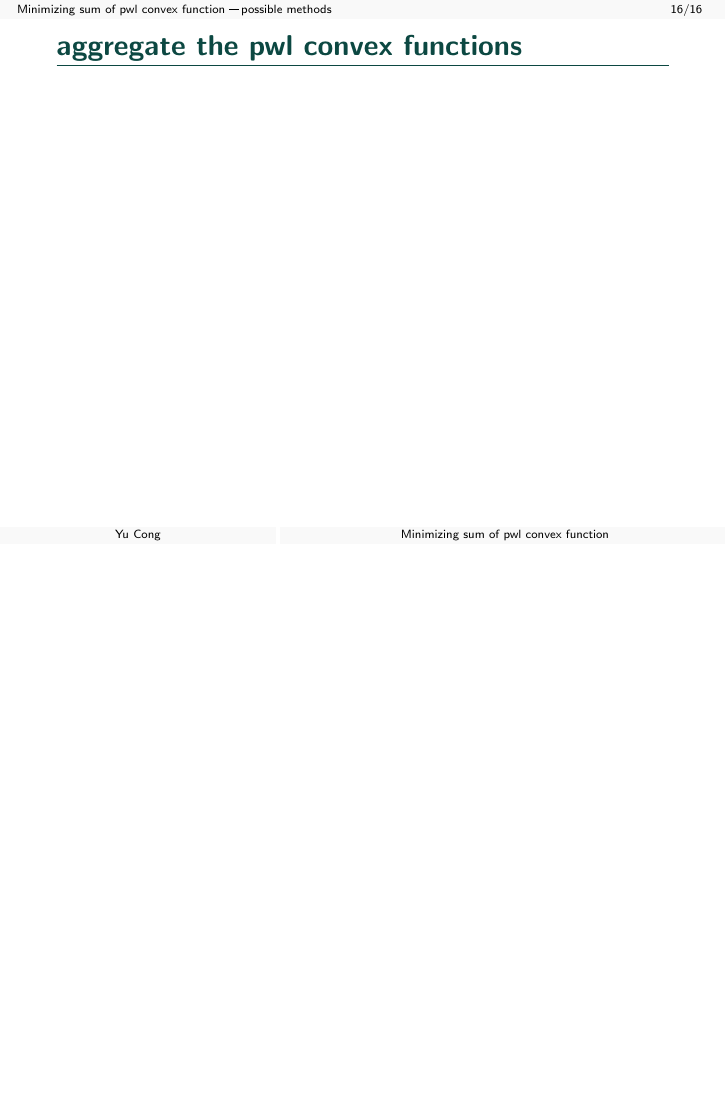
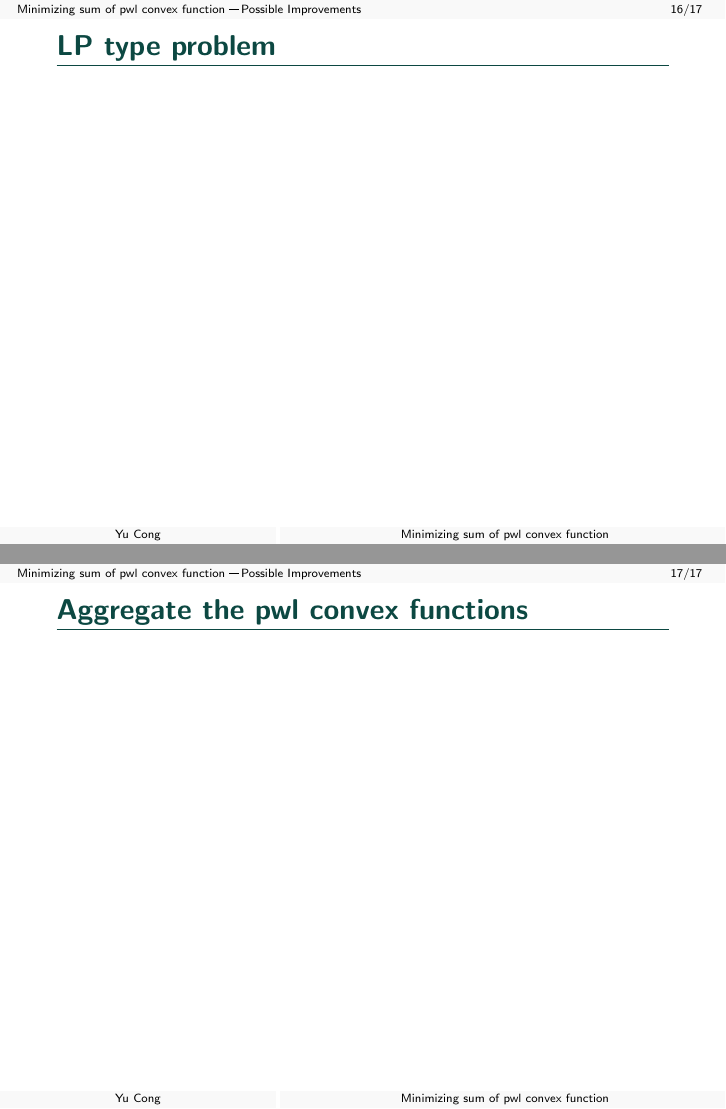
Before and after one commit to congyu711/lowdimLP-slides, LaTeX slides (beamerslides.tex): page 16 of 16 before the commit and pages 16 and 17 of 17 after it, the two joined at a grey line, the shorter picture padded with empty space. Compiled offline with pdfLaTeX.

Commit message:
a more clear outline

```diff
--- a/beamerslides.tex
+++ b/beamerslides.tex
@@ -184,6 +186,8 @@ However, observe that in our problem the piecewise linear convex function is not
     Note that our linear program is not exactly the same as low dimension LP.
 \end{frame}
 
+\section{Possible Improvements}
+
 \begin{frame}{Other algorithms for fixed dimension LP}
     \begin{figure}
         \centering
@@ -193,10 +197,14 @@ However, observe that in our problem the piecewise linear convex function is not
     \textbf{Question. Can we use faster fixed dimension LP algorithms to get better complexity?}
 \end{frame}
 
-\section{possible methods}
-
-\begin{frame}{aggregate the pwl convex functions}
+\begin{frame}{LP type problem}
 
 \end{frame}
 
+
+
+\begin{frame}{Aggregate the pwl convex functions}
+    % blog posts
+\end{frame}
+
 \end{document}
```
Also changed, not shown: beamerslides.pdf, beamerslides.tex (4 more changed lines).
